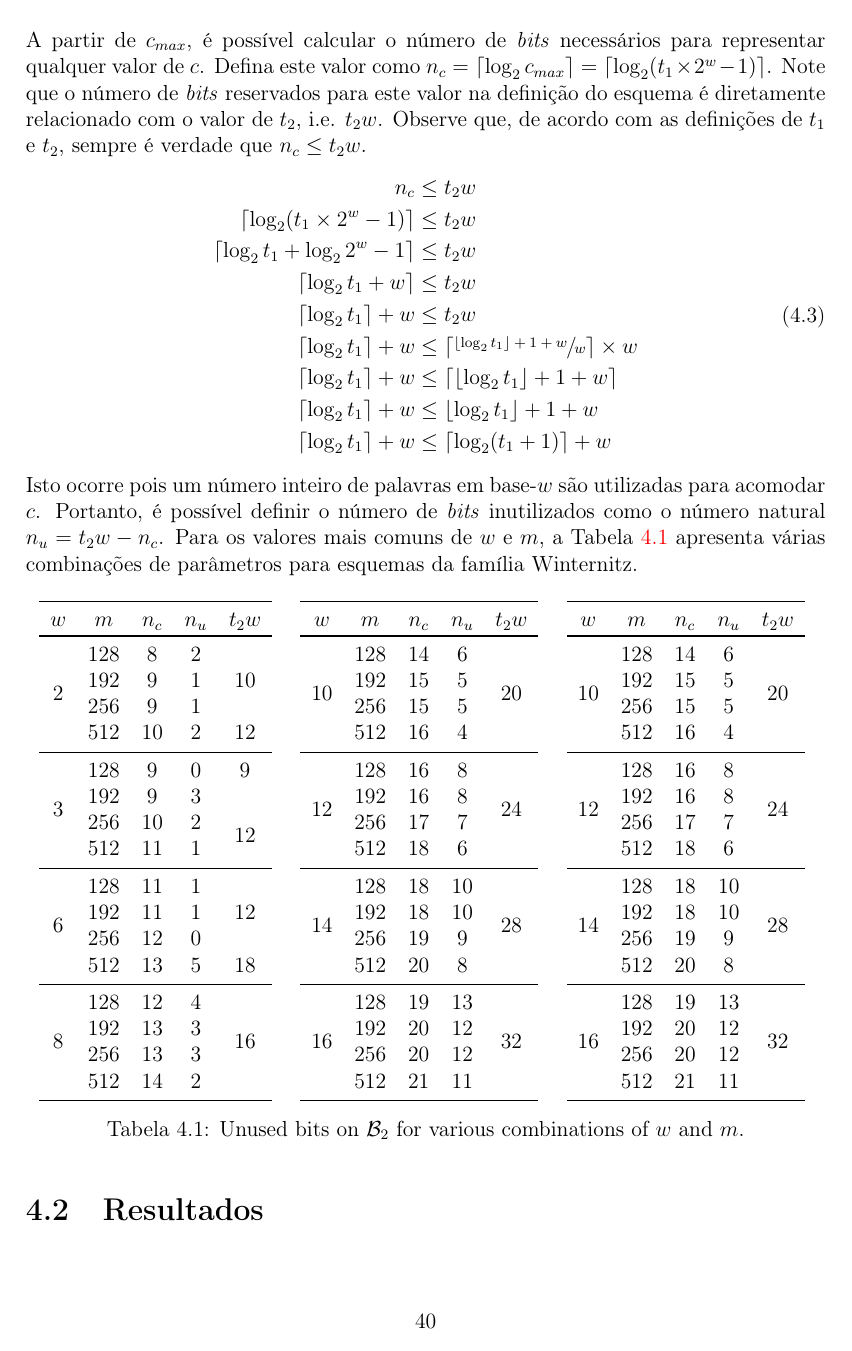
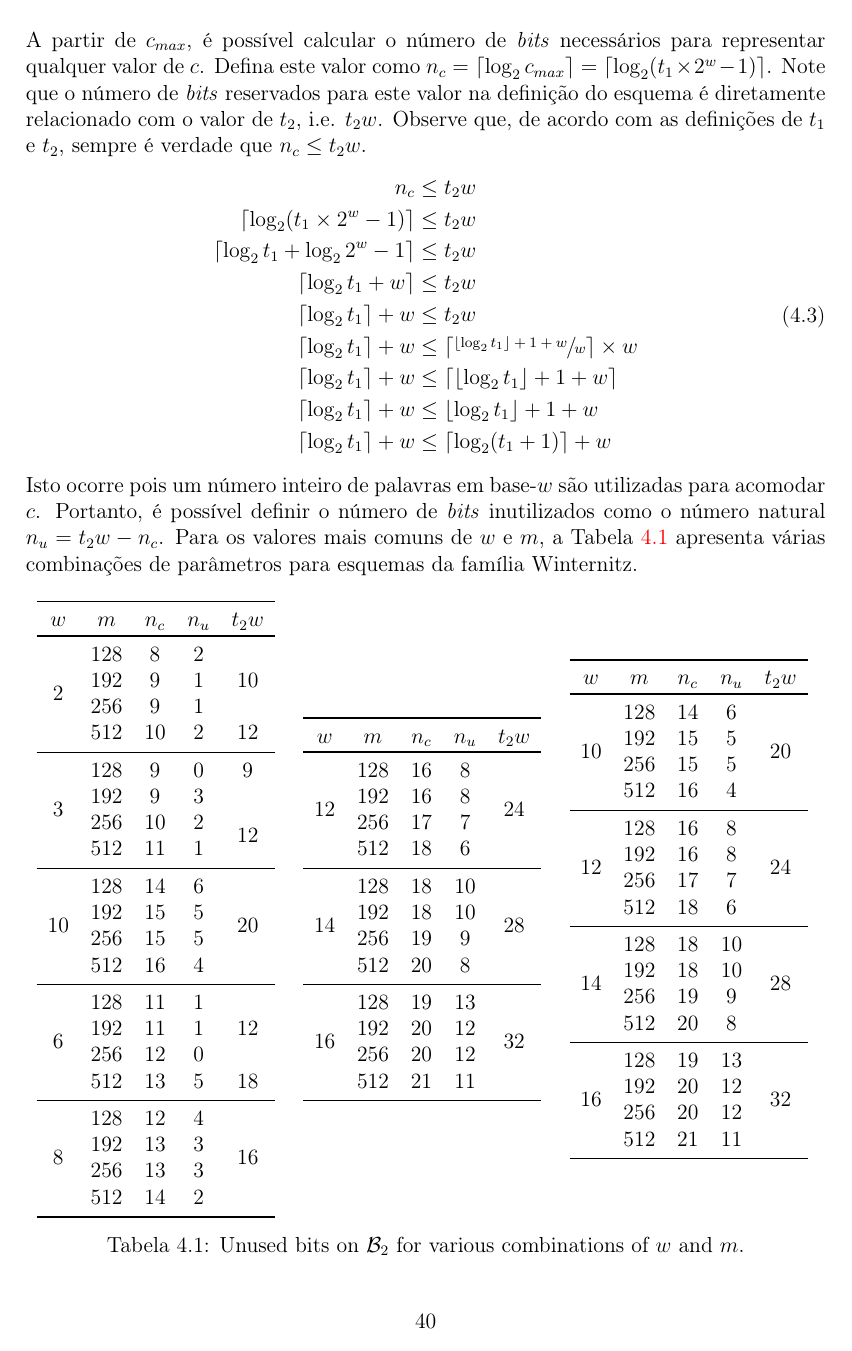
Before and after one commit to zambonin/bsc, a LaTeX document (bsc.tex): page 40 of 45 before the commit and page 40 of 46 after it. Compiled offline with pdfLaTeX.

Commit message:
sharelatex: update bsc.tex from r34181 to r34182

```diff
--- a/bsc.tex
+++ b/bsc.tex
@@ -1750,6 +1750,11 @@ Isto ocorre pois um número inteiro de palavras em base-$w$ são utilizadas para
                         &  256  &  10  &  2   &                      \\
                         &  512  &  11  &  1   &                      \\
     \midrule
+    \multirow{4}{*}{10} &  128  &  14  &  6   &  \multirow{4}{*}{20} \\
+                        &  192  &  15  &  5   &                      \\
+                        &  256  &  15  &  5   &                      \\
+                        &  512  &  16  &  4   &                      \\
+    \midrule
     \multirow{4}{*}{6}  &  128  &  11  &  1   &  \multirow{3}{*}{12} \\
                         &  192  &  11  &  1   &                      \\
                         &  256  &  12  &  0   &                      \\
```
Also changed, not shown: bsc.tex (6 more changed lines).
